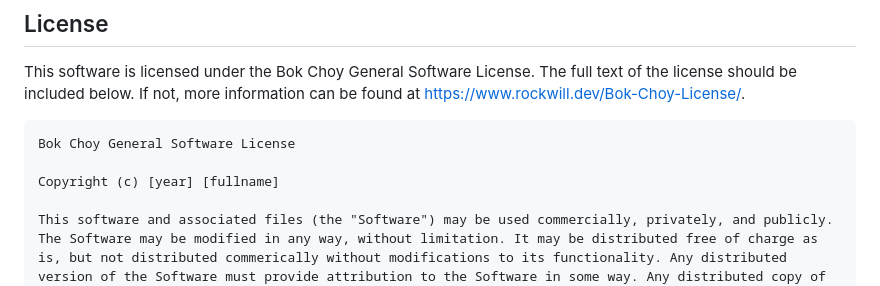
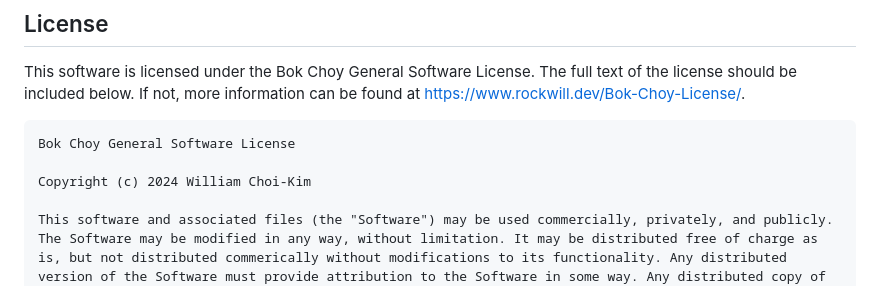
Before and after one commit to rockwillck/lenoir, a Markdown page: README.MD, the part around the change. Drawn GitHub-style.

````diff
--- a/README.MD
+++ b/README.MD
@@ -105,7 +105,7 @@ This software is licensed under the Bok Choy General Software License. The full
 ```
 Bok Choy General Software License
 
-Copyright (c) [year] [fullname]
+Copyright (c) 2024 William Choi-Kim
 
 This software and associated files (the "Software") may be used commercially, privately, and publicly. The Software may be modified in any way, without limitation. It may be distributed free of charge as is, but not distributed commerically without modifications to its functionality. Any distributed version of the Software must provide attribution to the Software in some way. Any distributed copy of the Software must abide by and include this license. The user is free to use, modify, and distribute the software under the aforementioned conditions.
 
````
